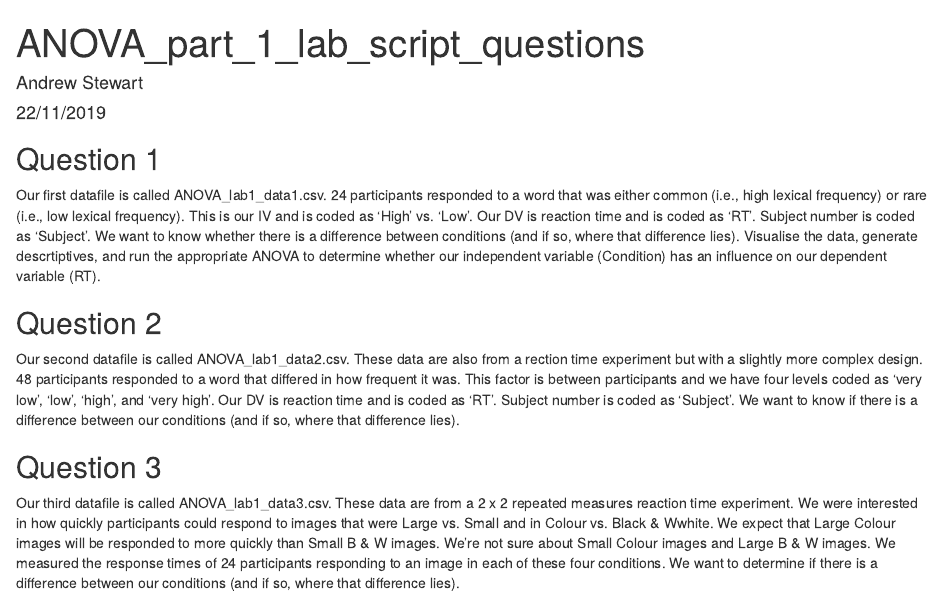
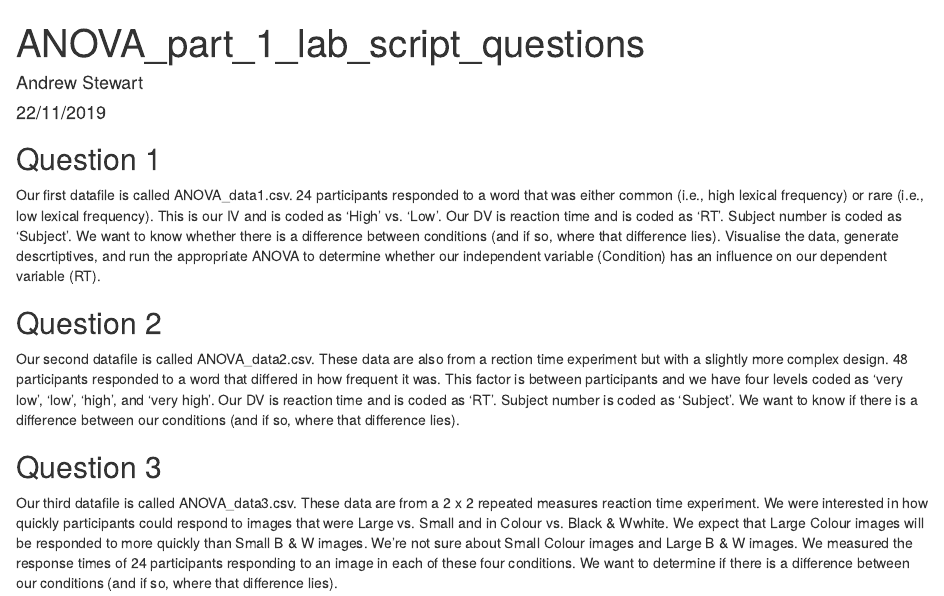
Before and after one commit to ajstewartlang/MSci_Reproducible_Data_Science, an R Markdown document (workshop_3/worksheets/ANOVA_part_1_lab_script_questions.Rmd): the page in a window 1100 px wide, from its top. The pictures show the output file workshop_3/worksheets/ANOVA_part_1_lab_script_questions.html that the author committed with the source, opened offline.

Commit message:
update worksheet

```diff
--- a/workshop_3/worksheets/ANOVA_part_1_lab_script_questions.Rmd
+++ b/workshop_3/worksheets/ANOVA_part_1_lab_script_questions.Rmd
@@ -11,12 +11,12 @@ knitr::opts_chunk$set(echo = TRUE)
 
 ## Question 1
 
-Our first datafile is called ANOVA_lab1_data1.csv. 24 participants responded to a word that was either common (i.e., high lexical frequency) or rare (i.e., low lexical frequency).  This is our IV and is coded as 'High' vs. 'Low'.  Our DV is reaction time and is coded as 'RT'. Subject number is coded as 'Subject'. We want to know whether there is a difference between conditions (and if so, where that difference lies). Visualise the data, generate descrtiptives, and run the appropriate ANOVA to determine whether our independent variable (Condition) has an influence on our dependent variable (RT).
+Our first datafile is called ANOVA_data1.csv. 24 participants responded to a word that was either common (i.e., high lexical frequency) or rare (i.e., low lexical frequency).  This is our IV and is coded as 'High' vs. 'Low'.  Our DV is reaction time and is coded as 'RT'. Subject number is coded as 'Subject'. We want to know whether there is a difference between conditions (and if so, where that difference lies). Visualise the data, generate descrtiptives, and run the appropriate ANOVA to determine whether our independent variable (Condition) has an influence on our dependent variable (RT).
 
 ## Question 2
 
-Our second datafile is called ANOVA_lab1_data2.csv. These data are also from a rection time experiment but with a slightly more complex design.  48 participants responded to a word that differed in how frequent it was.  This factor is between participants and we have four levels coded as 'very low', 'low', 'high', and 'very high'.  Our DV is reaction time and is coded as 'RT'. Subject number is coded as 'Subject'. We want to know if there is a difference between our conditions (and if so, where that difference lies).
+Our second datafile is called ANOVA_data2.csv. These data are also from a rection time experiment but with a slightly more complex design.  48 participants responded to a word that differed in how frequent it was.  This factor is between participants and we have four levels coded as 'very low', 'low', 'high', and 'very high'.  Our DV is reaction time and is coded as 'RT'. Subject number is coded as 'Subject'. We want to know if there is a difference between our conditions (and if so, where that difference lies).
 
 ## Question 3
 
-Our third datafile is called ANOVA_lab1_data3.csv. These data are from a 2 x 2 repeated measures reaction time experiment.  We were interested in how quickly participants could respond to images that were Large vs. Small and in Colour vs. Black & Wwhite.  We expect that Large Colour images will be responded to more quickly than Small B & W images.  We're not sure about Small Colour images and Large B & W images.  We measured the response times of 24 participants responding to an image in each of these four conditions.  We want to determine if there is a difference between our conditions (and if so, where that difference lies).
+Our third datafile is called ANOVA_data3.csv. These data are from a 2 x 2 repeated measures reaction time experiment.  We were interested in how quickly participants could respond to images that were Large vs. Small and in Colour vs. Black & Wwhite.  We expect that Large Colour images will be responded to more quickly than Small B & W images.  We're not sure about Small Colour images and Large B & W images.  We measured the response times of 24 participants responding to an image in each of these four conditions.  We want to determine if there is a difference between our conditions (and if so, where that difference lies).
```
Also changed, not shown: workshop_3/worksheets/ANOVA_part_1_lab_script_questions.html.
